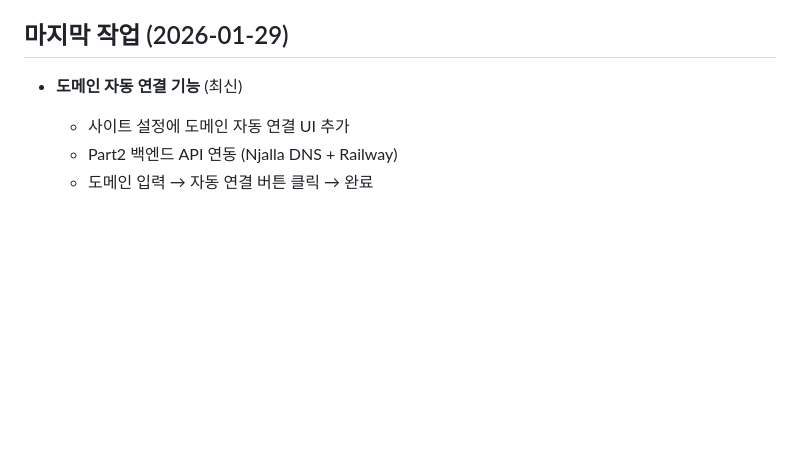
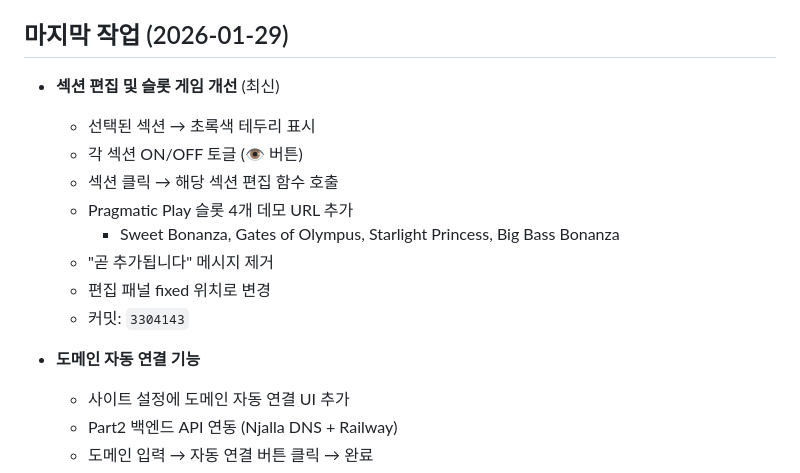
Before and after one commit to xbo3/lucky2, a Markdown page: CLAUDE.md, the part around the change. Rendered like a GitHub page; blank space fills up the shorter version.

Commit message:
docs: 섹션 편집 및 슬롯 게임 개선 작업 내역 추가

```diff
--- a/CLAUDE.md
+++ b/CLAUDE.md
@@ -16,7 +16,17 @@
    - refactor: 리팩토링
 
 ## 마지막 작업 (2026-01-29)
-- **도메인 자동 연결 기능** (최신)
+- **섹션 편집 및 슬롯 게임 개선** (최신)
+  - 선택된 섹션 → 초록색 테두리 표시
+  - 각 섹션 ON/OFF 토글 (👁️ 버튼)
+  - 섹션 클릭 → 해당 섹션 편집 함수 호출
+  - Pragmatic Play 슬롯 4개 데모 URL 추가
+    - Sweet Bonanza, Gates of Olympus, Starlight Princess, Big Bass Bonanza
+  - "곧 추가됩니다" 메시지 제거
+  - 편집 패널 fixed 위치로 변경
+  - 커밋: `3304143`
+
+- **도메인 자동 연결 기능**
   - 사이트 설정에 도메인 자동 연결 UI 추가
   - Part2 백엔드 API 연동 (Njalla DNS + Railway)
   - 도메인 입력 → 자동 연결 버튼 클릭 → 완료
```
